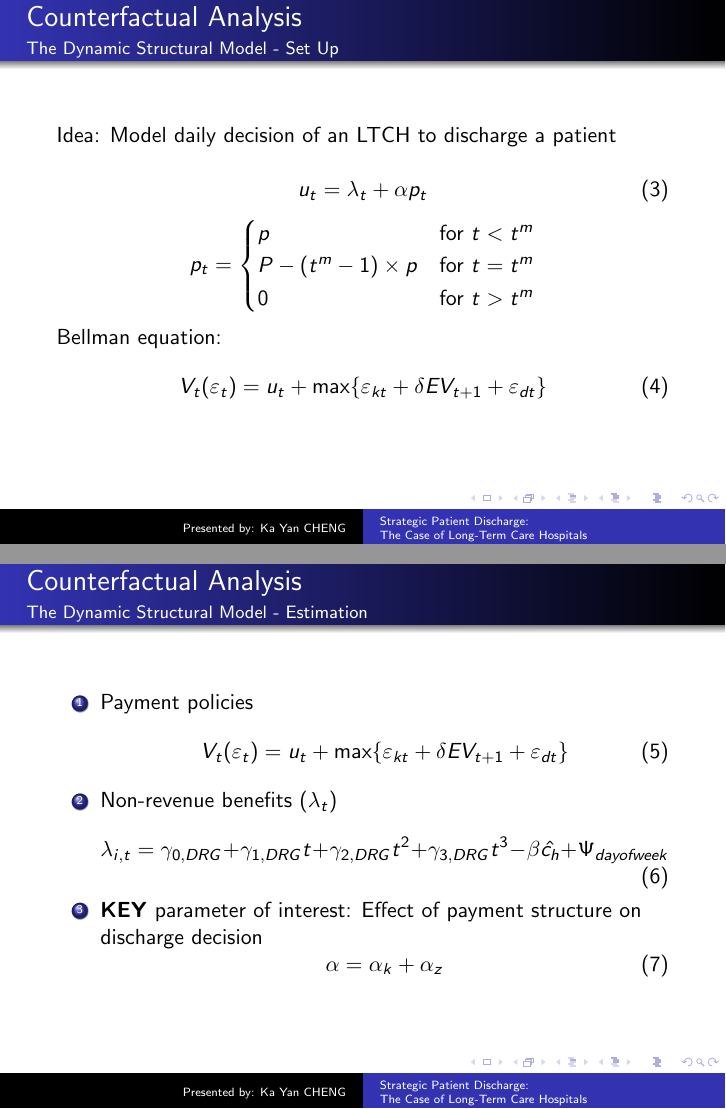
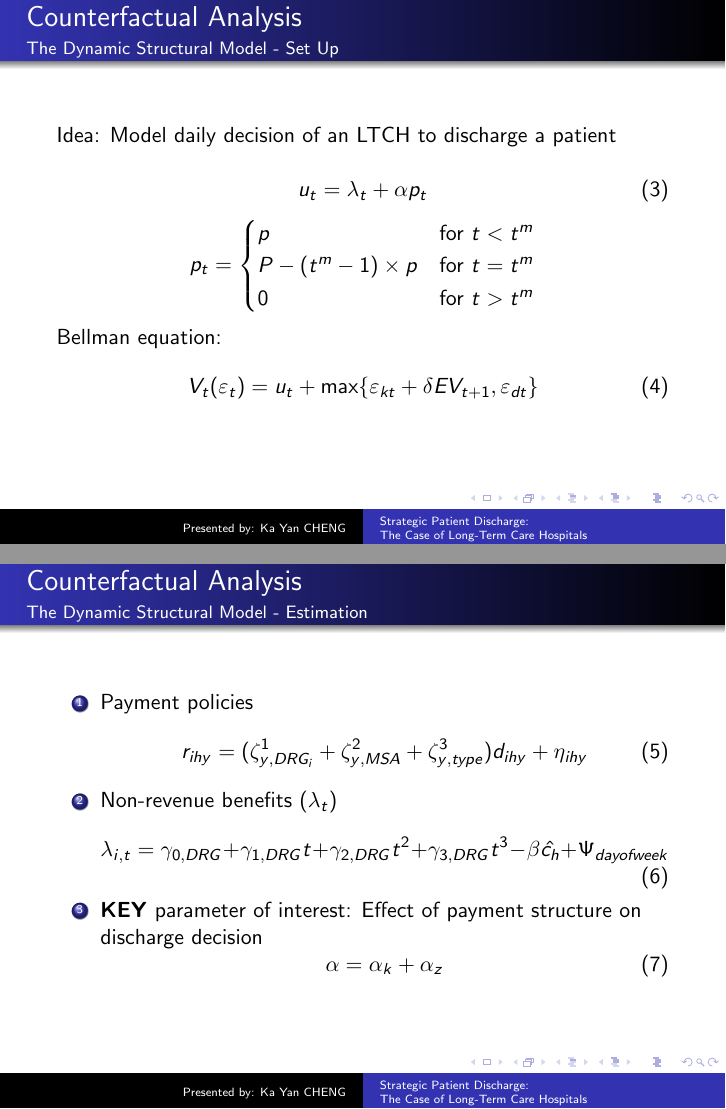
Before and after one commit to kayancheng/ECON771-HealthEconomicsII, LaTeX slides (Presentation1/KaYan-20220831-[Eliason_2018_AER_StraPatiDisc].tex): pages 17 and 18 of 23, joined at a grey line. Compiled offline with pdfLaTeX.

Commit message:
Typo correction --2

```diff
--- a/Presentation1/KaYan-20220831-[Eliason_2018_AER_StraPatiDisc].tex
+++ b/Presentation1/KaYan-20220831-[Eliason_2018_AER_StraPatiDisc].tex
@@ -211,7 +211,7 @@ P - (t^m - 1) \times p &\text{for $t = t^m$} \\
 \end{equation*}
 Bellman equation:
 \begin{equation}
-V_t(\varepsilon_t) = u_t + \text{max\{$\varepsilon_{kt} + \delta EV_{t+1} + \varepsilon_{dt} $\}}
+V_t(\varepsilon_t) = u_t + \text{max\{$\varepsilon_{kt} + \delta EV_{t+1}, \varepsilon_{dt} $\}}
 \end{equation}
 \end{frame}
 
@@ -220,7 +220,7 @@ V_t(\varepsilon_t) = u_t + \text{max\{$\varepsilon_{kt} + \delta EV_{t+1} + \var
 \begin{enumerate}
 	\item Payment policies
 			\begin{equation}
-			V_t(\varepsilon_t) = u_t + \text{max\{$\varepsilon_{kt} + \delta EV_{t+1} + 				\varepsilon_{dt} $\}}
+			r_{ihy} = (\zeta_{y, DRG_i}^{1}+\zeta_{y, MSA}^{2}+\zeta_{y, type}^{3})d_{ihy} + \eta_{ihy}
 			\end{equation}
 	\item Non-revenue benefits ($\lambda_t$)
 			\begin{equation}
```
Also changed, not shown: Presentation1/KaYan-20220831-[Eliason_2018_AER_StraPatiDisc].pdf.
